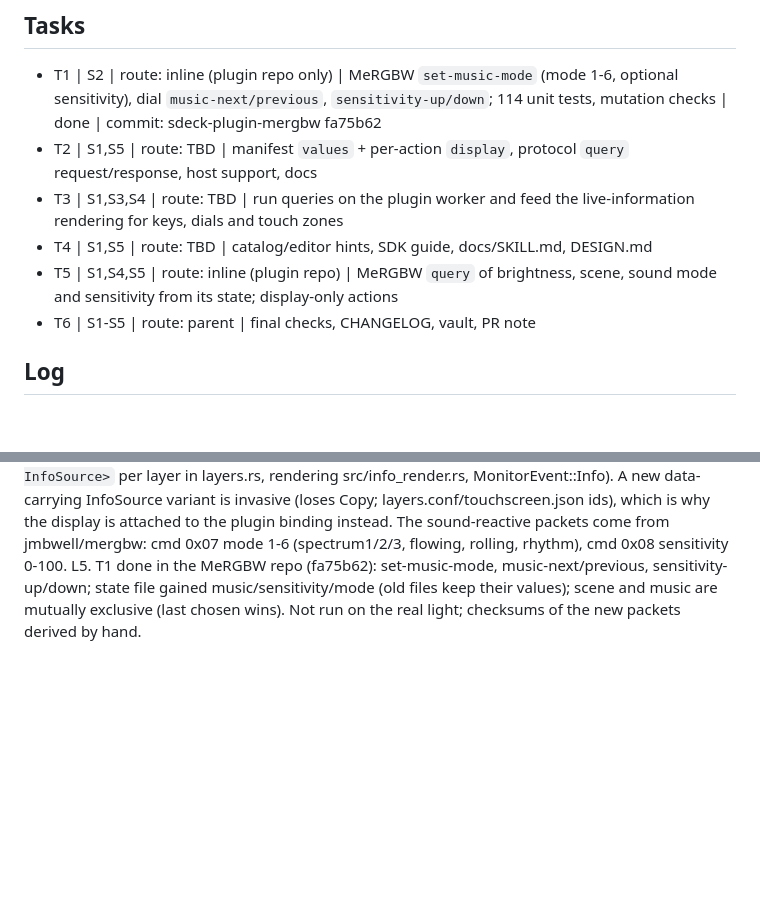
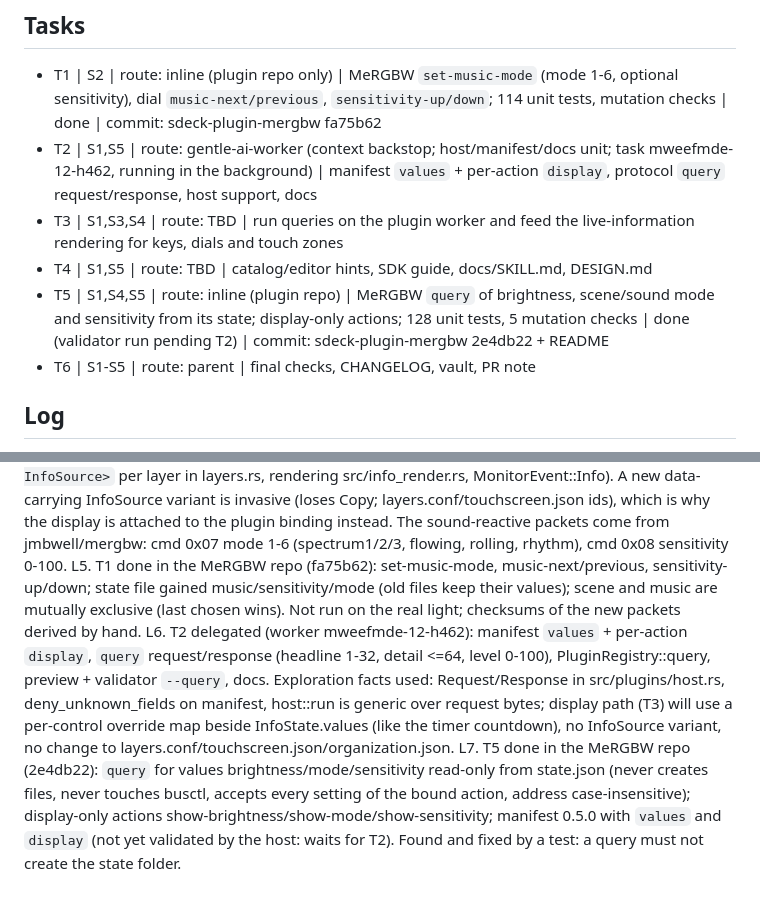
Before and after one commit to aldosilvestre/sdeck-plus, a Markdown page: odd/tasks/streamdeck-plus-plugin-values.md, 2 parts joined by grey strips. Drawn GitHub-style; blank space fills up the shorter version.

Commit message:
docs(odd): record T2 delegation and T5 progress

```diff
--- a/odd/tasks/streamdeck-plus-plugin-values.md
+++ b/odd/tasks/streamdeck-plus-plugin-values.md
@@ -11,10 +11,10 @@ S5. Decision: "La acción trae su display (Recomendado)" (the alternative was ex
 
 ## Tasks
 - T1 | S2 | route: inline (plugin repo only) | MeRGBW `set-music-mode` (mode 1-6, optional sensitivity), dial `music-next/previous`, `sensitivity-up/down`; 114 unit tests, mutation checks | done | commit: sdeck-plugin-mergbw fa75b62
-- T2 | S1,S5 | route: TBD | manifest `values` + per-action `display`, protocol `query` request/response, host support, docs
+- T2 | S1,S5 | route: gentle-ai-worker (context backstop; host/manifest/docs unit; task mweefmde-12-h462, running in the background) | manifest `values` + per-action `display`, protocol `query` request/response, host support, docs
 - T3 | S1,S3,S4 | route: TBD | run queries on the plugin worker and feed the live-information rendering for keys, dials and touch zones
 - T4 | S1,S5 | route: TBD | catalog/editor hints, SDK guide, docs/SKILL.md, DESIGN.md
-- T5 | S1,S4,S5 | route: inline (plugin repo) | MeRGBW `query` of brightness, scene, sound mode and sensitivity from its state; display-only actions
+- T5 | S1,S4,S5 | route: inline (plugin repo) | MeRGBW `query` of brightness, scene/sound mode and sensitivity from its state; display-only actions; 128 unit tests, 5 mutation checks | done (validator run pending T2) | commit: sdeck-plugin-mergbw 2e4db22 + README
 - T6 | S1-S5 | route: parent | final checks, CHANGELOG, vault, PR note
 
 ## Log
@@ -23,3 +23,5 @@ L2. Answers to the scoping questions: "1. Ambas / 2. En las luces hay un efecto
 L3. Decision question: "La acción trae su display (Recomendado)".
 L4. Exploration facts: live info lives in src/info.rs (InfoSource is a Copy enum of 10 sources, `displays: BTreeMap<Trigger, InfoSource>` per layer in layers.rs, rendering src/info_render.rs, MonitorEvent::Info). A new data-carrying InfoSource variant is invasive (loses Copy; layers.conf/touchscreen.json ids), which is why the display is attached to the plugin binding instead. The sound-reactive packets come from jmbwell/mergbw: cmd 0x07 mode 1-6 (spectrum1/2/3, flowing, rolling, rhythm), cmd 0x08 sensitivity 0-100.
 L5. T1 done in the MeRGBW repo (fa75b62): set-music-mode, music-next/previous, sensitivity-up/down; state file gained music/sensitivity/mode (old files keep their values); scene and music are mutually exclusive (last chosen wins). Not run on the real light; checksums of the new packets derived by hand.
+L6. T2 delegated (worker mweefmde-12-h462): manifest `values` + per-action `display`, `query` request/response (headline 1-32, detail <=64, level 0-100), PluginRegistry::query, preview + validator `--query`, docs. Exploration facts used: Request/Response in src/plugins/host.rs, deny_unknown_fields on manifest, host::run is generic over request bytes; display path (T3) will use a per-control override map beside InfoState.values (like the timer countdown), no InfoSource variant, no change to layers.conf/touchscreen.json/organization.json.
+L7. T5 done in the MeRGBW repo (2e4db22): `query` for values brightness/mode/sensitivity read-only from state.json (never creates files, never touches busctl, accepts every setting of the bound action, address case-insensitive); display-only actions show-brightness/show-mode/show-sensitivity; manifest 0.5.0 with `values` and `display` (not yet validated by the host: waits for T2). Found and fixed by a test: a query must not create the state folder.
```
